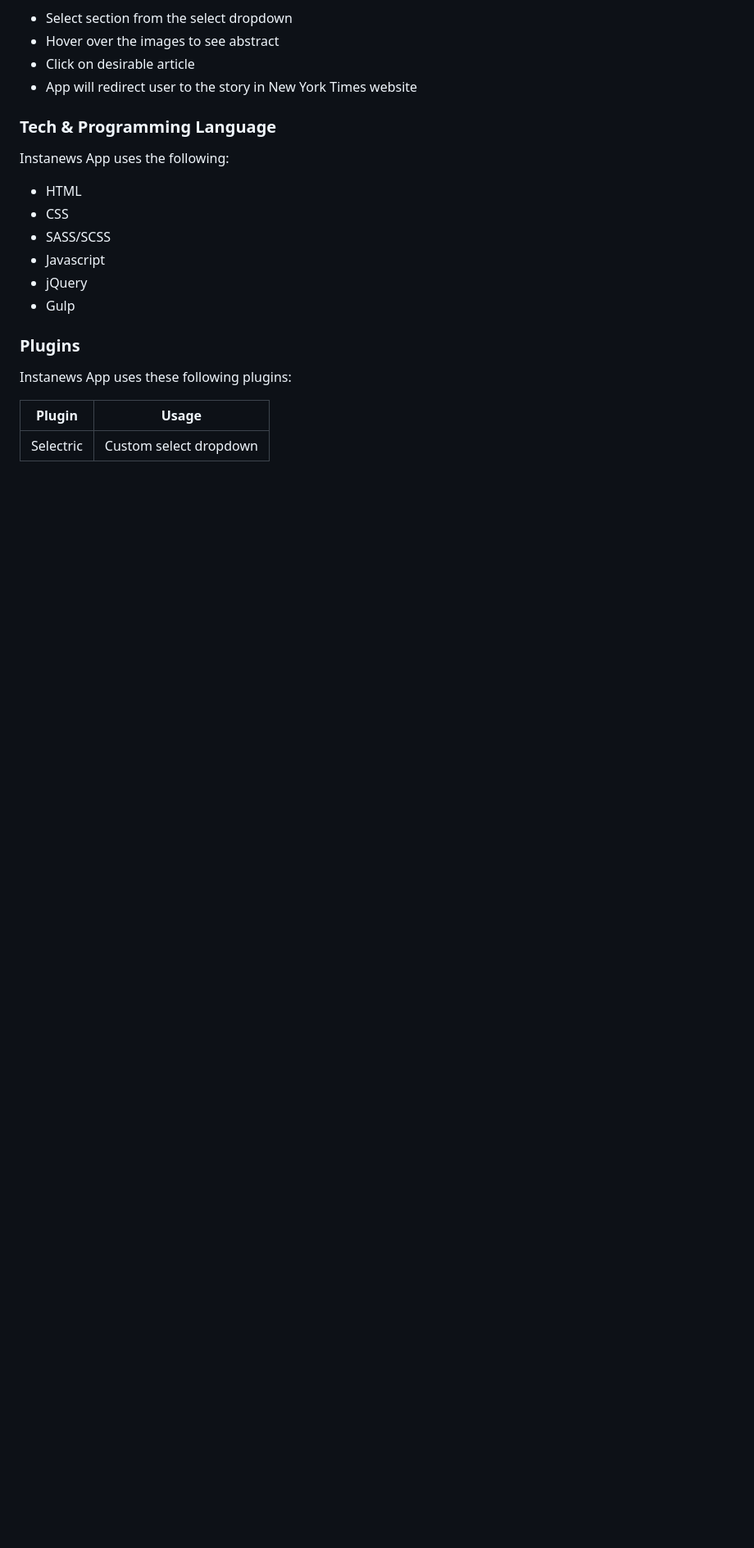
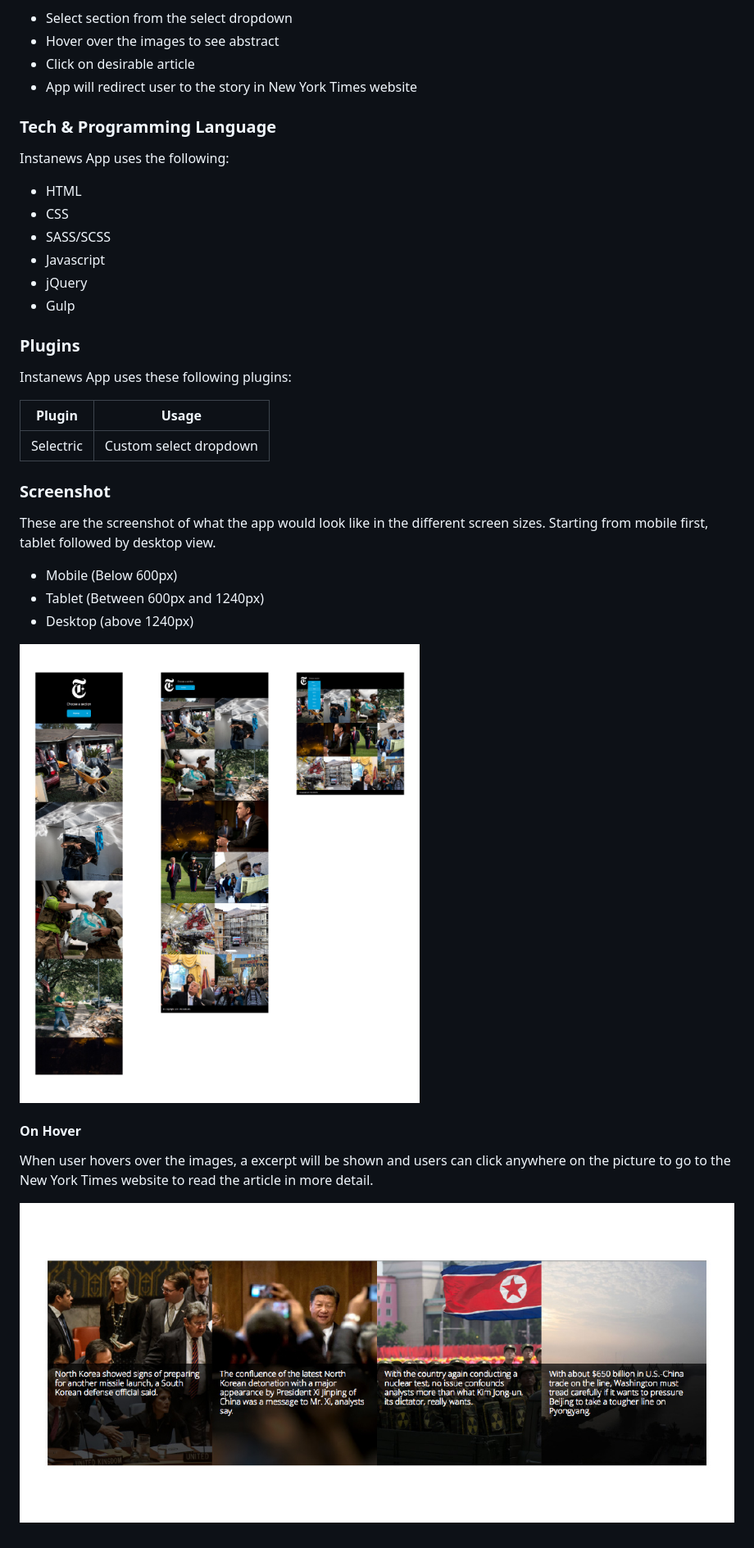
Before and after one commit to bsoetarto7/instanews-app, a Markdown page: README.md, the part around the change. Shown: that part at 82% size. GitHub-like rendering; pictures changed too: img/readme-screenshot/readme-screenshot-1.jpg (added), img/readme-screenshot/readme-screenshot-2.jpg (added); blank space fills up the shorter version.

Commit message:
Add README screenshot and update README file

```diff
--- a/README.md
+++ b/README.md
@@ -22,3 +22,16 @@ Instanews App uses these following plugins:
 | Plugin | Usage |
 | ------ | ------ |
 | Selectric | Custom select dropdown |
+
+### Screenshot
+These are the screenshot of what the app would look like in the different screen sizes. Starting from mobile first, tablet followed by desktop view.
+  - Mobile (Below 600px)
+  - Tablet (Between 600px and 1240px)
+  - Desktop (above 1240px)
+
+  ![Aloha desktop](./img/readme-screenshot/readme-screenshot-1.jpg)
+
+  #### On Hover
+  When user hovers over the images, a excerpt will be shown and users can click anywhere on the picture to go to the New York Times website to read the article in more detail.
+
+  ![Aloha desktop](./img/readme-screenshot/readme-screenshot-2.jpg)
```
